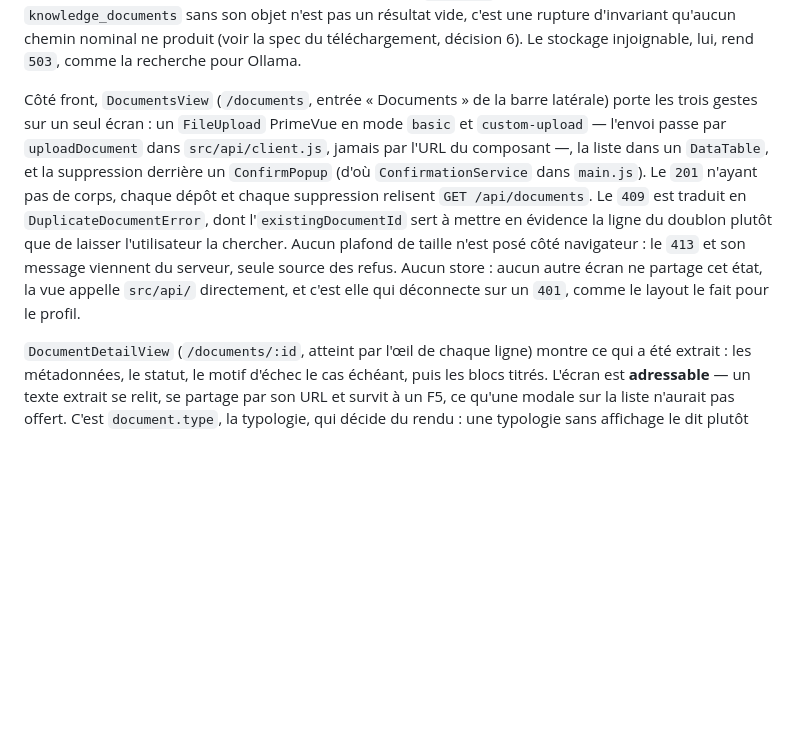
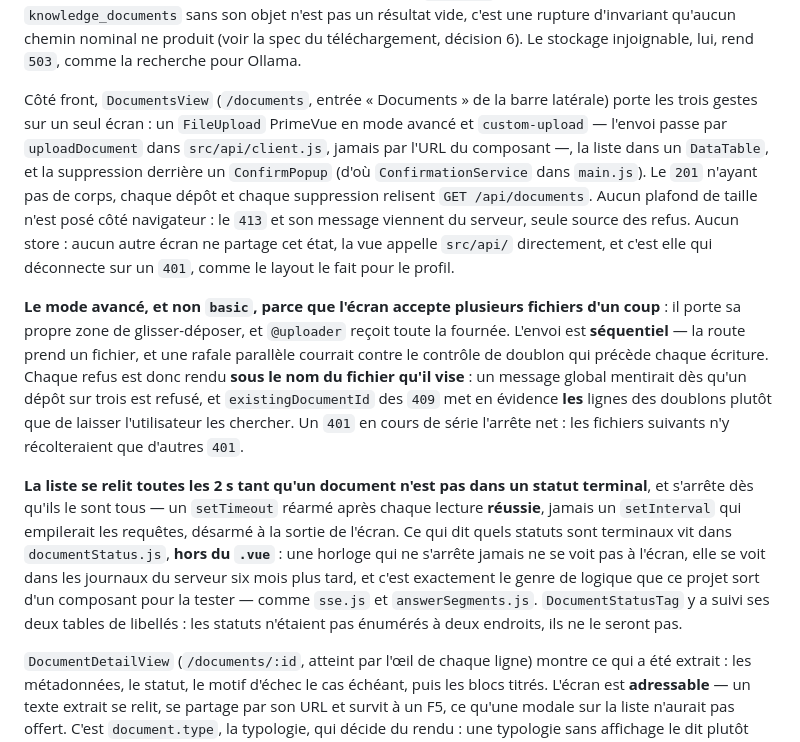
Before and after one commit to remy-theroux/second-brain, a Markdown page: CLAUDE.md, the part around the change. Rendered like a GitHub page; blank space fills up the shorter version.

Commit message:
docs: documente le dépôt multiple et le rafraîchissement de la liste
Co-Authored-By: Claude Opus 5 (1M context) <noreply@anthropic.com>
Claude-Session: https://claude.ai/code/session_01ShEWJ6w9cS3Ykgr38wiW9Z

```diff
--- a/CLAUDE.md
+++ b/CLAUDE.md
@@ -407,16 +407,32 @@ d'invariant qu'aucun chemin nominal ne produit (voir la spec du téléchargement
 Le stockage injoignable, lui, rend `503`, comme la recherche pour Ollama.
 
 Côté front, `DocumentsView` (`/documents`, entrée « Documents » de la barre latérale) porte
-les trois gestes sur un seul écran : un `FileUpload` PrimeVue en mode `basic` et
+les trois gestes sur un seul écran : un `FileUpload` PrimeVue en mode avancé et
 `custom-upload` — l'envoi passe par `uploadDocument` dans `src/api/client.js`, jamais par
 l'URL du composant —, la liste dans un `DataTable`, et la suppression derrière un
 `ConfirmPopup` (d'où `ConfirmationService` dans `main.js`). Le `201` n'ayant pas de corps,
-chaque dépôt et chaque suppression relisent `GET /api/documents`. Le `409` est traduit en
-`DuplicateDocumentError`, dont l'`existingDocumentId` sert à mettre en évidence la ligne du
-doublon plutôt que de laisser l'utilisateur la chercher. Aucun plafond de taille n'est
+chaque dépôt et chaque suppression relisent `GET /api/documents`. Aucun plafond de taille n'est
 posé côté navigateur : le `413` et son message viennent du serveur, seule source des refus.
 Aucun store : aucun autre écran ne partage cet état, la vue appelle `src/api/` directement,
 et c'est elle qui déconnecte sur un `401`, comme le layout le fait pour le profil.
+
+**Le mode avancé, et non `basic`, parce que l'écran accepte plusieurs fichiers d'un coup** : il
+porte sa propre zone de glisser-déposer, et `@uploader` reçoit toute la fournée. L'envoi est
+**séquentiel** — la route prend un fichier, et une rafale parallèle courrait contre le contrôle
+de doublon qui précède chaque écriture. Chaque refus est donc rendu **sous le nom du fichier
+qu'il vise** : un message global mentirait dès qu'un dépôt sur trois est refusé, et
+`existingDocumentId` des `409` met en évidence **les** lignes des doublons plutôt que de laisser
+l'utilisateur les chercher. Un `401` en cours de série l'arrête net : les fichiers suivants n'y
+récolteraient que d'autres `401`.
+
+**La liste se relit toutes les 2 s tant qu'un document n'est pas dans un statut terminal**, et
+s'arrête dès qu'ils le sont tous — un `setTimeout` réarmé après chaque lecture **réussie**,
+jamais un `setInterval` qui empilerait les requêtes, désarmé à la sortie de l'écran. Ce qui dit
+quels statuts sont terminaux vit dans `documentStatus.js`, **hors du `.vue`** : une horloge qui
+ne s'arrête jamais ne se voit pas à l'écran, elle se voit dans les journaux du serveur six mois
+plus tard, et c'est exactement le genre de logique que ce projet sort d'un composant pour la
+tester — comme `sse.js` et `answerSegments.js`. `DocumentStatusTag` y a suivi ses deux tables de
+libellés : les statuts n'étaient pas énumérés à deux endroits, ils ne le seront pas.
 
 
 `DocumentDetailView` (`/documents/:id`, atteint par l'œil de chaque ligne) montre ce qui a
```
